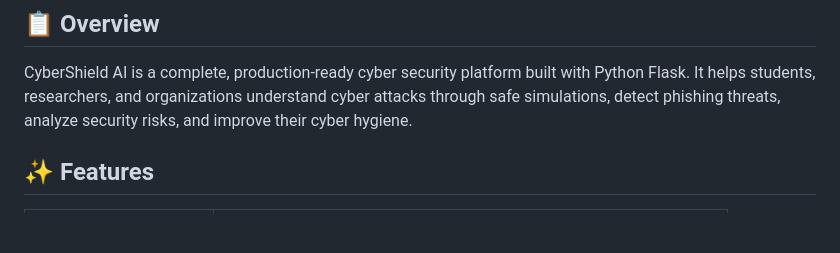
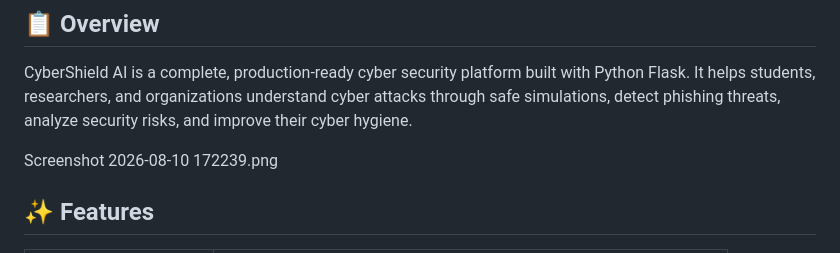
Before and after one commit to om-devloper02/CyberShieldAI, a Markdown page: README.md, the part around the change. Drawn GitHub-style; blank space fills up the shorter version.

Commit message:
Add screenshot to README
Added a screenshot to the README file.

```diff
--- a/README.md
+++ b/README.md
@@ -13,6 +13,8 @@
 ## 📋 Overview
 
 CyberShield AI is a complete, production-ready cyber security platform built with Python Flask. It helps students, researchers, and organizations understand cyber attacks through safe simulations, detect phishing threats, analyze security risks, and improve their cyber hygiene.
+
+Screenshot 2026-08-10 172239.png
 
 ## ✨ Features
 
```
